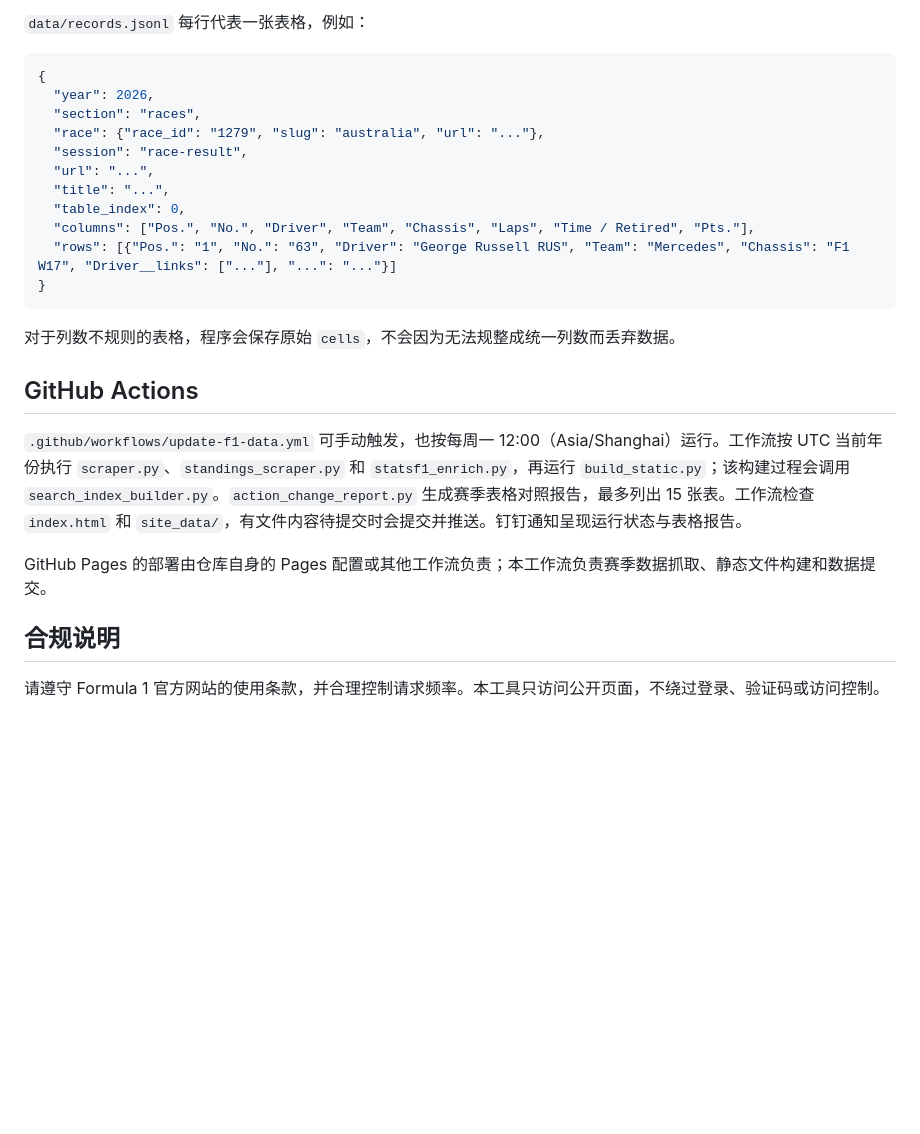
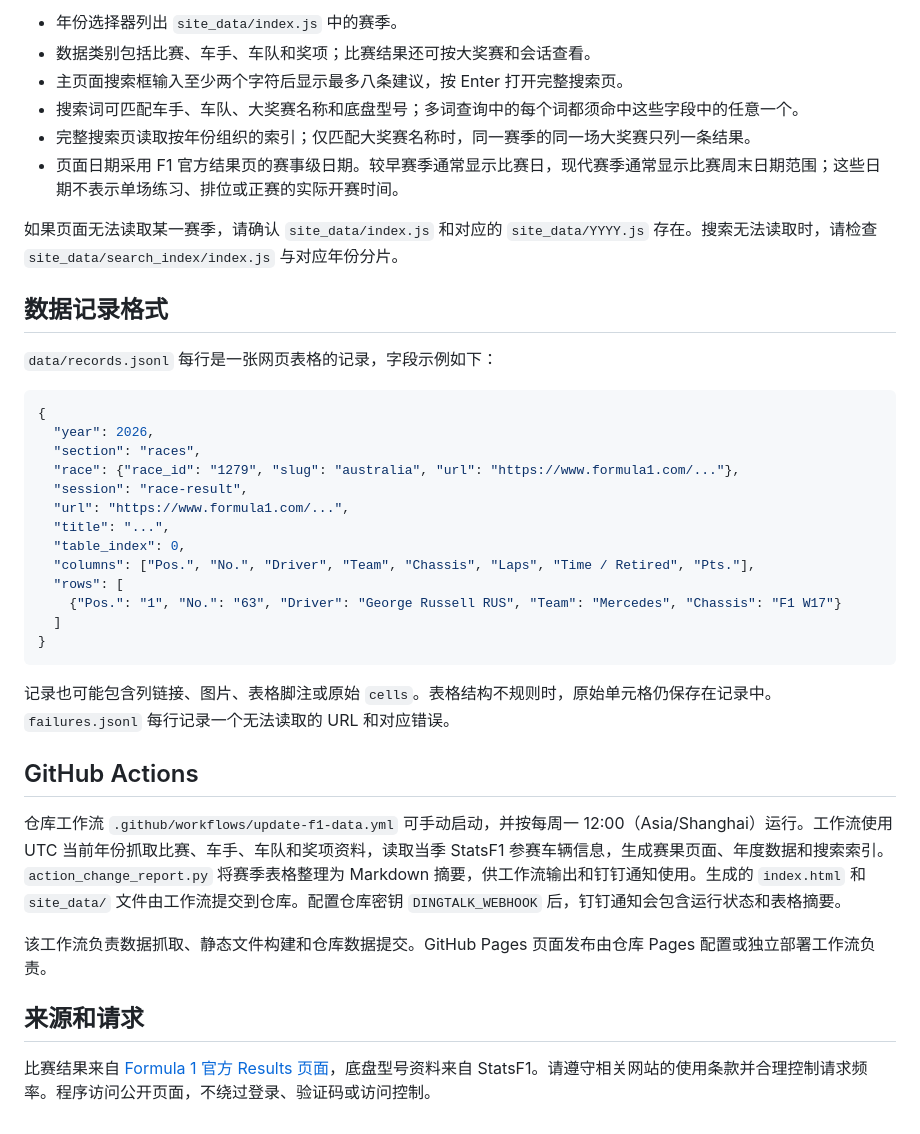
Before and after one commit to STDquantum/F1, a Markdown page: f1_results_scraper/README.md, the part around one of its changes. GitHub-like rendering; blank space fills up the shorter version.

````diff
--- a/f1_results_scraper/README.md
+++ b/f1_results_scraper/README.md
@@ -102,28 +124,41 @@ python build_static.py
 
-`data/records.jsonl` 每行代表一张表格，例如：
+- 年份选择器列出 `site_data/index.js` 中的赛季。
+- 数据类别包括比赛、车手、车队和奖项；比赛结果还可按大奖赛和会话查看。
+- 主页面搜索框输入至少两个字符后显示最多八条建议，按 Enter 打开完整搜索页。
+- 搜索词可匹配车手、车队、大奖赛名称和底盘型号；多词查询中的每个词都须命中这些字段中的任意一个。
+- 完整搜索页读取按年份组织的索引；仅匹配大奖赛名称时，同一赛季的同一场大奖赛只列一条结果。
+- 页面日期采用 F1 官方结果页的赛事级日期。较早赛季通常显示比赛日，现代赛季通常显示比赛周末日期范围；这些日期不表示单场练习、排位或正赛的实际开赛时间。
+
+如果页面无法读取某一赛季，请确认 `site_data/index.js` 和对应的 `site_data/YYYY.js` 存在。搜索无法读取时，请检查 `site_data/search_index/index.js` 与对应年份分片。
+
+## 数据记录格式
+
+`data/records.jsonl` 每行是一张网页表格的记录，字段示例如下：
 
 ```json
 {
   "year": 2026,
   "section": "races",
-  "race": {"race_id": "1279", "slug": "australia", "url": "..."},
+  "race": {"race_id": "1279", "slug": "australia", "url": "https://www.formula1.com/..."},
   "session": "race-result",
-  "url": "...",
+  "url": "https://www.formula1.com/...",
   "title": "...",
   "table_index": 0,
   "columns": ["Pos.", "No.", "Driver", "Team", "Chassis", "Laps", "Time / Retired", "Pts."],
-  "rows": [{"Pos.": "1", "No.": "63", "Driver": "George Russell RUS", "Team": "Mercedes", "Chassis": "F1 W17", "Driver__links": ["..."], "...": "..."}]
+  "rows": [
+    {"Pos.": "1", "No.": "63", "Driver": "George Russell RUS", "Team": "Mercedes", "Chassis": "F1 W17"}
+  ]
 }
 ```
 
-对于列数不规则的表格，程序会保存原始 `cells`，不会因为无法规整成统一列数而丢弃数据。
+记录也可能包含列链接、图片、表格脚注或原始 `cells`。表格结构不规则时，原始单元格仍保存在记录中。`failures.jsonl` 每行记录一个无法读取的 URL 和对应错误。
 
 ## GitHub Actions
 
-`.github/workflows/update-f1-data.yml` 可手动触发，也按每周一 12:00（Asia/Shanghai）运行。工作流按 UTC 当前年份执行 `scraper.py`、`standings_scraper.py` 和 `statsf1_enrich.py`，再运行 `build_static.py`；该构建过程会调用 `search_index_builder.py`。`action_change_report.py` 生成赛季表格对照报告，最多列出 15 张表。工作流检查 `index.html` 和 `site_data/`，有文件内容待提交时会提交并推送。钉钉通知呈现运行状态与表格报告。
+仓库工作流 `.github/workflows/update-f1-data.yml` 可手动启动，并按每周一 12:00（Asia/Shanghai）运行。工作流使用 UTC 当前年份抓取比赛、车手、车队和奖项资料，读取当季 StatsF1 参赛车辆信息，生成赛果页面、年度数据和搜索索引。`action_change_report.py` 将赛季表格整理为 Markdown 摘要，供工作流输出和钉钉通知使用。生成的 `index.html` 和 `site_data/` 文件由工作流提交到仓库。配置仓库密钥 `DINGTALK_WEBHOOK` 后，钉钉通知会包含运行状态和表格摘要。
 
-GitHub Pages 的部署由仓库自身的 Pages 配置或其他工作流负责；本工作流负责赛季数据抓取、静态文件构建和数据提交。
+该工作流负责数据抓取、静态文件构建和仓库数据提交。GitHub Pages 页面发布由仓库 Pages 配置或独立部署工作流负责。
 
-## 合规说明
+## 来源和请求
 
-请遵守 Formula 1 官方网站的使用条款，并合理控制请求频率。本工具只访问公开页面，不绕过登录、验证码或访问控制。
+比赛结果来自 [Formula 1 官方 Results 页面](https://www.formula1.com/en/results.html)，底盘型号资料来自 StatsF1。请遵守相关网站的使用条款并合理控制请求频率。程序访问公开页面，不绕过登录、验证码或访问控制。
````
Also changed, not shown: other parts of f1_results_scraper/README.md (+78 -56 lines), README.md (+48 -49 lines).
